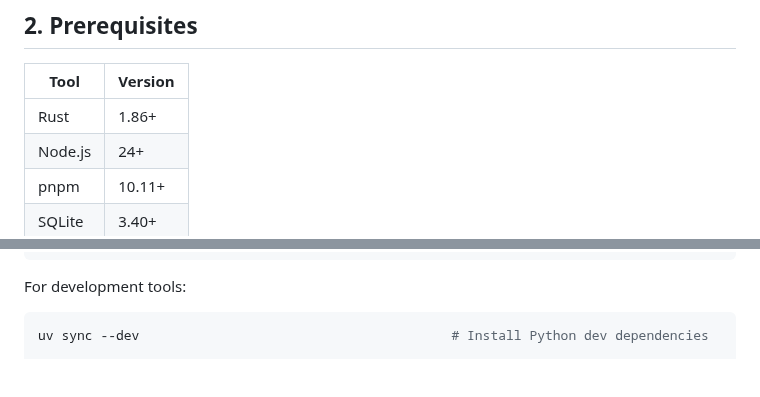
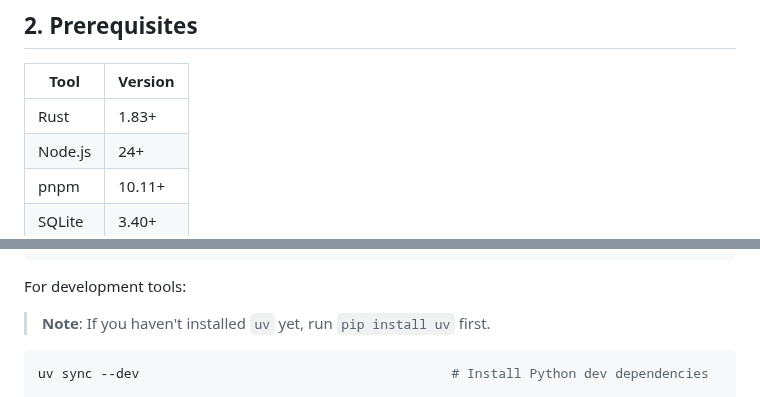
Before and after one commit to goodbadwolf/tanaka, a Markdown page: docs/DEV.md, 2 parts joined by grey strips. Rendered like a GitHub page; blank space fills up the shorter version.

Commit message:
docs: fix broken links and update requirements in DEV.md
- Fix broken link to INSTALL.md configuration section
- Add note about installing uv before using Python tools
- Update Rust version to 1.83+ (current stable)

````diff
--- a/docs/DEV.md
+++ b/docs/DEV.md
@@ -40,7 +40,7 @@ This guide explains how Tanaka is wired together, how to get a local dev setup
 
 | Tool    | Version |
 | ------- | ------- |
-| Rust    | 1.86+   |
+| Rust    | 1.83+   |
 | Node.js | 24+     |
 | pnpm    | 10.11+  |
 | SQLite  | 3.40+   |
@@ -61,6 +61,8 @@ python3 scripts/tanaka.py setup-dev --include act podman # Install GitHub Action
 ```
 
 For development tools:
+
+> **Note**: If you haven't installed `uv` yet, run `pip install uv` first.
 
 ```bash
 uv sync --dev                                        # Install Python dev dependencies
````
Also changed, not shown: other parts of docs/DEV.md (+1 -1 lines).
